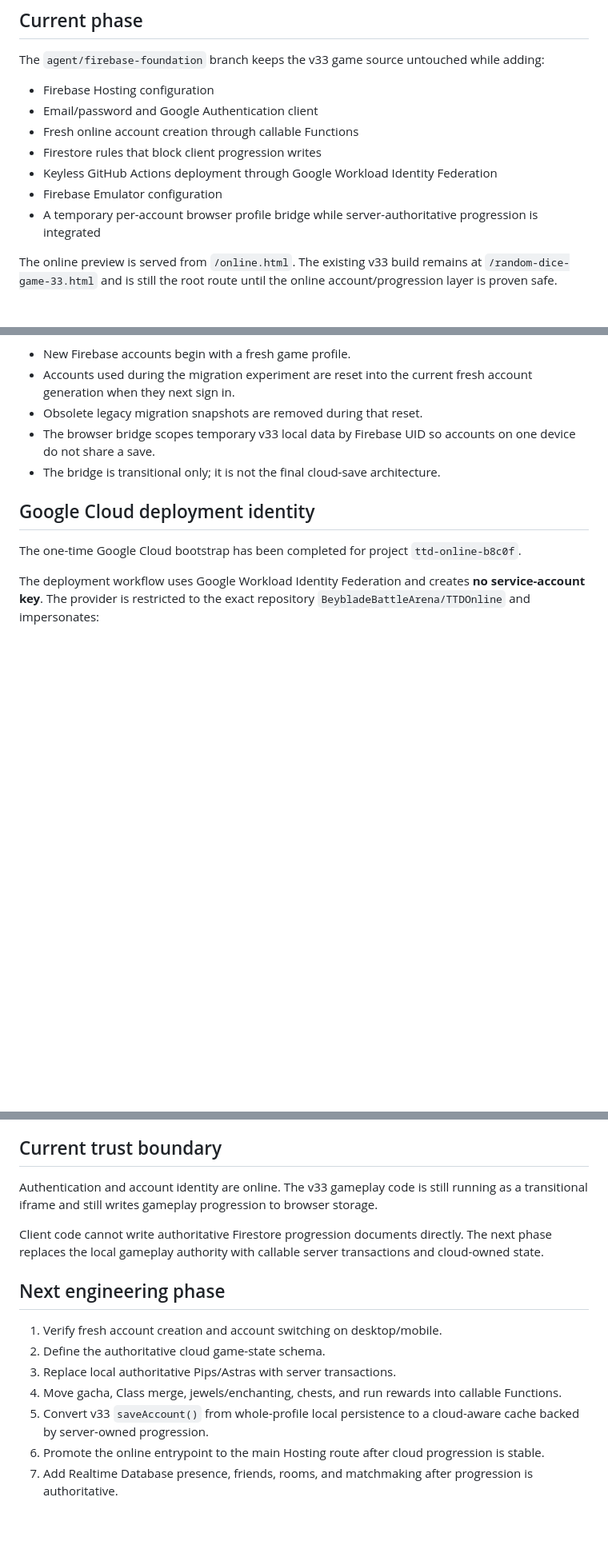
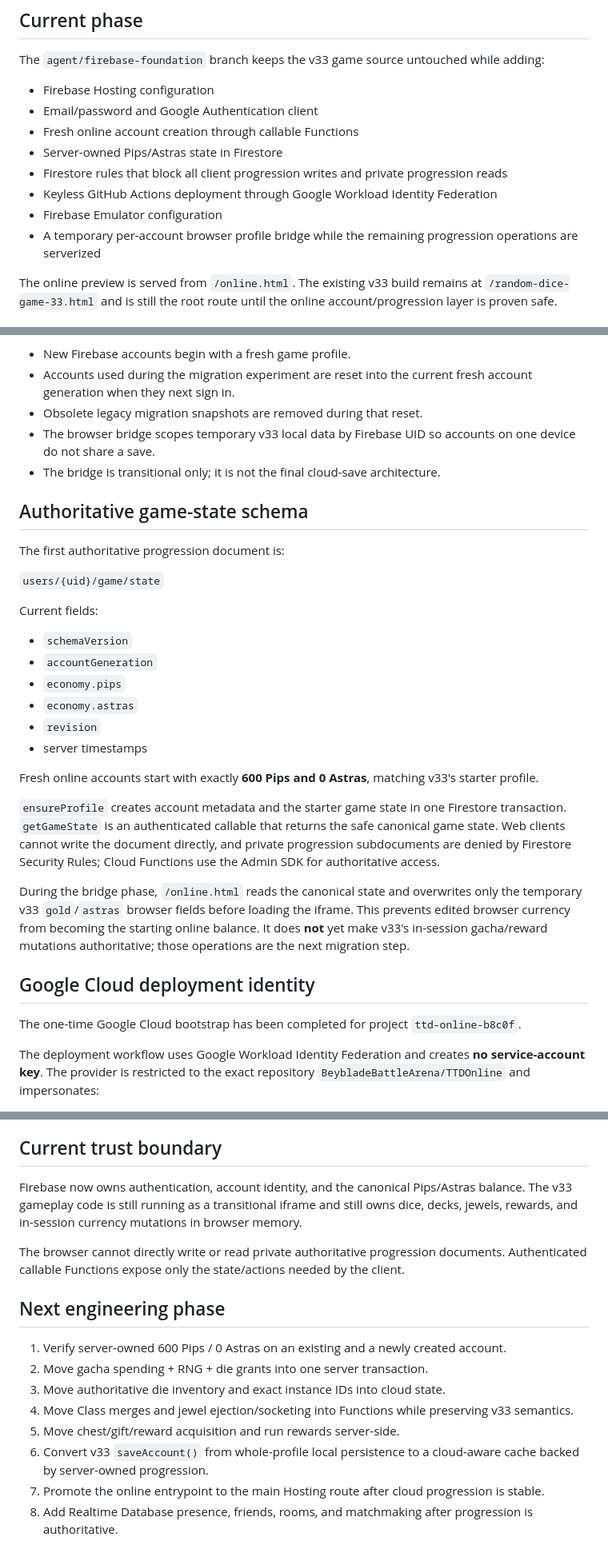
Before and after one commit to BeybladeBattleArena/TTDOnline, a Markdown page: ONLINE-MIGRATION.md, 3 parts joined by grey strips. Shown at 80% size. Rendered like a GitHub page; blank space fills up the shorter version.

Commit message:
Document server-owned economy slice

```diff
--- a/ONLINE-MIGRATION.md
+++ b/ONLINE-MIGRATION.md
@@ -11,10 +11,11 @@ The `agent/firebase-foundation` branch keeps the v33 game source untouched while
 - Firebase Hosting configuration
 - Email/password and Google Authentication client
 - Fresh online account creation through callable Functions
-- Firestore rules that block client progression writes
+- Server-owned Pips/Astras state in Firestore
+- Firestore rules that block all client progression writes and private progression reads
 - Keyless GitHub Actions deployment through Google Workload Identity Federation
 - Firebase Emulator configuration
-- A temporary per-account browser profile bridge while server-authoritative progression is integrated
+- A temporary per-account browser profile bridge while the remaining progression operations are serverized
 
 The online preview is served from `/online.html`. The existing v33 build remains at `/random-dice-game-33.html` and is still the root route until the online account/progression layer is proven safe.
 
@@ -28,6 +29,27 @@ There are no production players yet, so legacy v33/RDS1 migration has been retir
 - The browser bridge scopes temporary v33 local data by Firebase UID so accounts on one device do not share a save.
 - The bridge is transitional only; it is not the final cloud-save architecture.
 
+## Authoritative game-state schema
+
+The first authoritative progression document is:
+
+`users/{uid}/game/state`
+
+Current fields:
+
+- `schemaVersion`
+- `accountGeneration`
+- `economy.pips`
+- `economy.astras`
+- `revision`
+- server timestamps
+
+Fresh online accounts start with exactly **600 Pips and 0 Astras**, matching v33's starter profile.
+
+`ensureProfile` creates account metadata and the starter game state in one Firestore transaction. `getGameState` is an authenticated callable that returns the safe canonical game state. Web clients cannot write the document directly, and private progression subdocuments are denied by Firestore Security Rules; Cloud Functions use the Admin SDK for authoritative access.
+
+During the bridge phase, `/online.html` reads the canonical state and overwrites only the temporary v33 `gold`/`astras` browser fields before loading the iframe. This prevents edited browser currency from becoming the starting online balance. It does **not** yet make v33's in-session gacha/reward mutations authoritative; those operations are the next migration step.
+
 ## Google Cloud deployment identity
 
 The one-time Google Cloud bootstrap has been completed for project `ttd-online-b8c0f`.
@@ -40,16 +62,17 @@ The Workload Identity provider and service-account identifiers are intentionally
 
 ## Current trust boundary
 
-Authentication and account identity are online. The v33 gameplay code is still running as a transitional iframe and still writes gameplay progression to browser storage.
+Firebase now owns authentication, account identity, and the canonical Pips/Astras balance. The v33 gameplay code is still running as a transitional iframe and still owns dice, decks, jewels, rewards, and in-session currency mutations in browser memory.
 
-Client code cannot write authoritative Firestore progression documents directly. The next phase replaces the local gameplay authority with callable server transactions and cloud-owned state.
+The browser cannot directly write or read private authoritative progression documents. Authenticated callable Functions expose only the state/actions needed by the client.
 
 ## Next engineering phase
 
-1. Verify fresh account creation and account switching on desktop/mobile.
-2. Define the authoritative cloud game-state schema.
-3. Replace local authoritative Pips/Astras with server transactions.
-4. Move gacha, Class merge, jewels/enchanting, chests, and run rewards into callable Functions.
-5. Convert v33 `saveAccount()` from whole-profile local persistence to a cloud-aware cache backed by server-owned progression.
-6. Promote the online entrypoint to the main Hosting route after cloud progression is stable.
-7. Add Realtime Database presence, friends, rooms, and matchmaking after progression is authoritative.
+1. Verify server-owned 600 Pips / 0 Astras on an existing and a newly created account.
+2. Move gacha spending + RNG + die grants into one server transaction.
+3. Move authoritative die inventory and exact instance IDs into cloud state.
+4. Move Class merges and jewel ejection/socketing into Functions while preserving v33 semantics.
+5. Move chest/gift/reward acquisition and run rewards server-side.
+6. Convert v33 `saveAccount()` from whole-profile local persistence to a cloud-aware cache backed by server-owned progression.
+7. Promote the online entrypoint to the main Hosting route after cloud progression is stable.
+8. Add Realtime Database presence, friends, rooms, and matchmaking after progression is authoritative.
```
